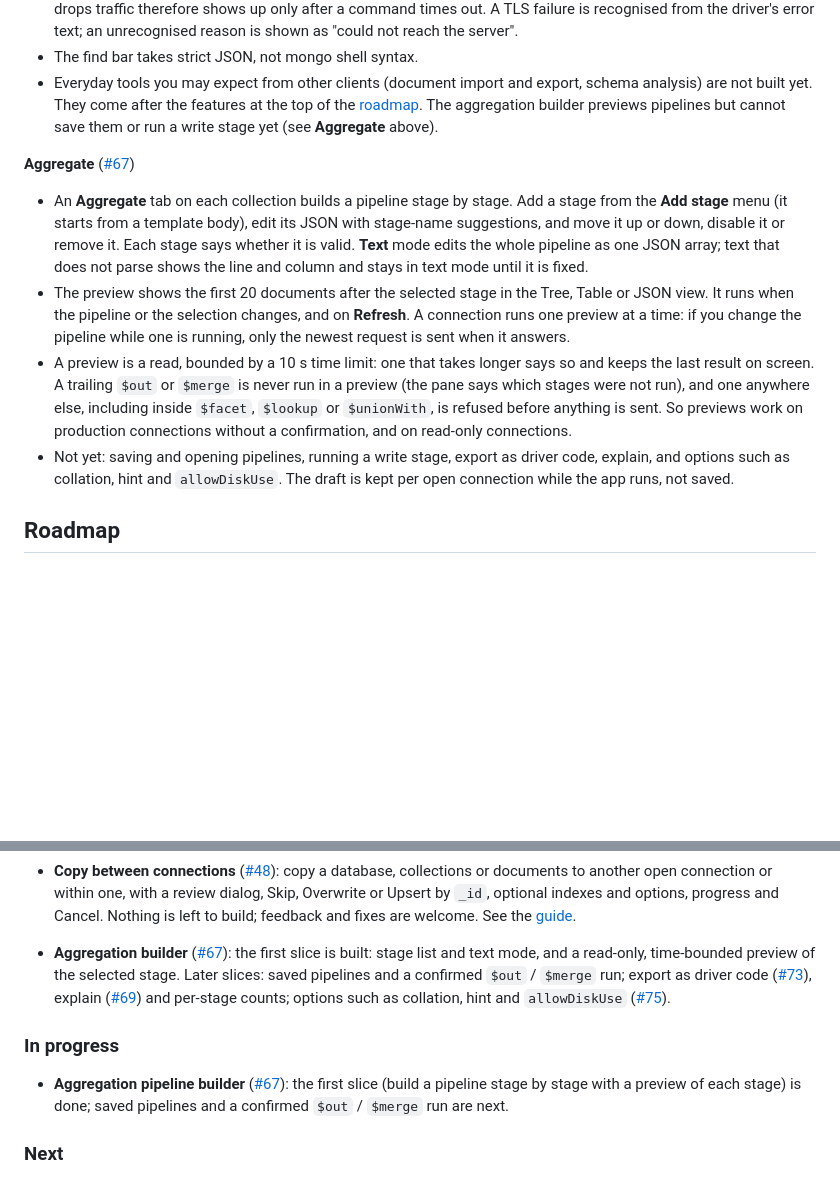
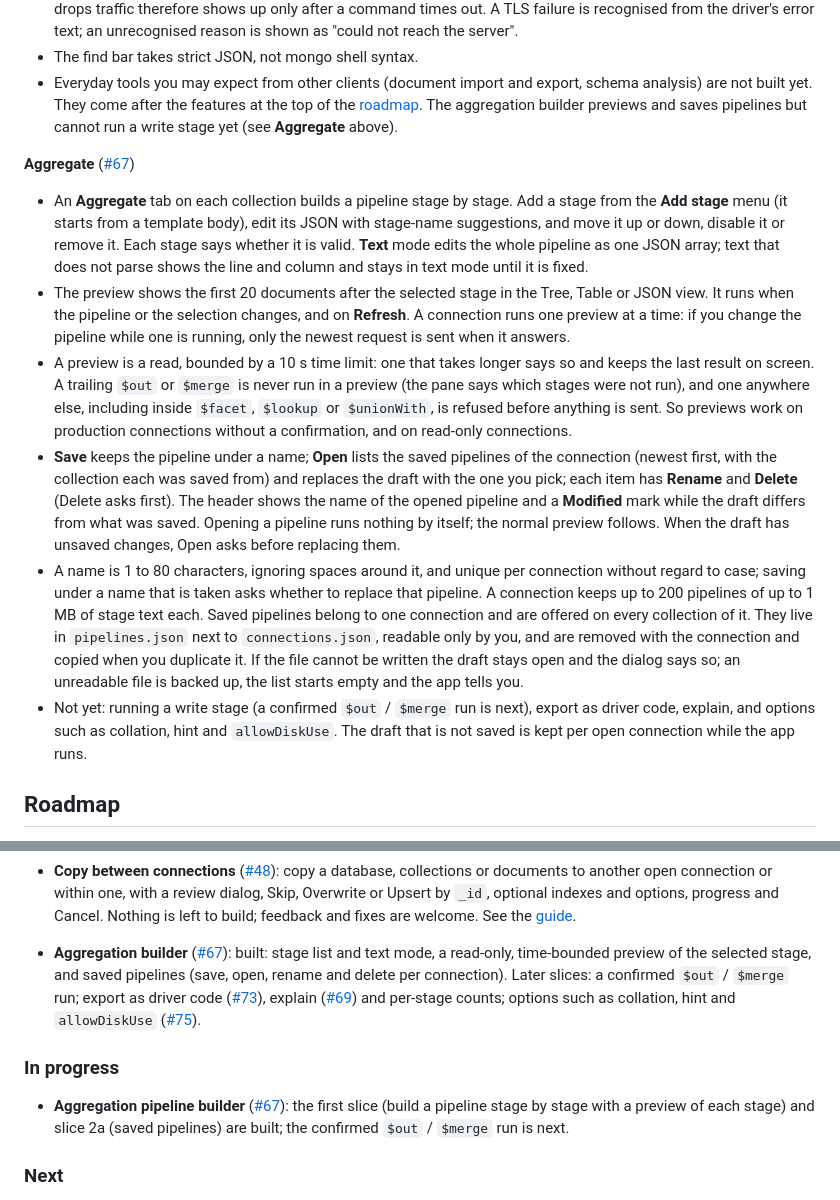
Before and after one commit to bjornharvold/curlybrace, a Markdown page: README.md, 2 parts joined by grey strips. Drawn GitHub-style; blank space fills up the shorter version.

Commit message:
docs(readme): describe saved pipelines
Co-Authored-By: Claude Sonnet 5.5 <noreply@anthropic.com>
Claude-Session: https://claude.ai/code/session_013Huvskh9CgrLjorzkd6uzc

```diff
--- a/README.md
+++ b/README.md
@@ -235,7 +235,7 @@ CURLYBRACE_LOG=warn "/Applications/Curlybrace.app/Contents/MacOS/curlybrace"
 - The find bar takes strict JSON, not mongo shell syntax.
 - Everyday tools you may expect from other clients (document import and export, schema analysis)
   are not built yet. They come after the features at the top of the [roadmap](#roadmap). The
-  aggregation builder previews pipelines but cannot save them or run a write stage yet (see
+  aggregation builder previews and saves pipelines but cannot run a write stage yet (see
   **Aggregate** above).
 
 **Aggregate** ([#67](https://github.com/bjornharvold/curlybrace/issues/67))
@@ -253,9 +253,22 @@ CURLYBRACE_LOG=warn "/Applications/Curlybrace.app/Contents/MacOS/curlybrace"
   which stages were not run), and one anywhere else, including inside `$facet`, `$lookup` or
   `$unionWith`, is refused before anything is sent. So previews work on production connections
   without a confirmation, and on read-only connections.
-- Not yet: saving and opening pipelines, running a write stage, export as driver code, explain,
-  and options such as collation, hint and `allowDiskUse`. The draft is kept per open connection
-  while the app runs, not saved.
+- **Save** keeps the pipeline under a name; **Open** lists the saved pipelines of the connection
+  (newest first, with the collection each was saved from) and replaces the draft with the one you
+  pick; each item has **Rename** and **Delete** (Delete asks first). The header shows the name of
+  the opened pipeline and a **Modified** mark while the draft differs from what was saved. Opening
+  a pipeline runs nothing by itself; the normal preview follows. When the draft has unsaved
+  changes, Open asks before replacing them.
+- A name is 1 to 80 characters, ignoring spaces around it, and unique per connection without
+  regard to case; saving under a name that is taken asks whether to replace that pipeline. A
+  connection keeps up to 200 pipelines of up to 1 MB of stage text each. Saved pipelines belong to
+  one connection and are offered on every collection of it. They live in `pipelines.json` next to
+  `connections.json`, readable only by you, and are removed with the connection and copied when
+  you duplicate it. If the file cannot be written the draft stays open and the dialog says so; an
+  unreadable file is backed up, the list starts empty and the app tells you.
+- Not yet: running a write stage (a confirmed `$out` / `$merge` run is next), export as driver
+  code, explain, and options such as collation, hint and `allowDiskUse`. The draft that is not
+  saved is kept per open connection while the app runs.
 
 ## Roadmap
 
@@ -293,15 +306,15 @@ contribute.
   optional indexes and options, progress and Cancel. Nothing is left to build; feedback and fixes
   are welcome. See the [guide](docs/copy.md).
 
-- **Aggregation builder** ([#67](https://github.com/bjornharvold/curlybrace/issues/67)): the first slice is built: stage list and text mode, and a
-  read-only, time-bounded preview of the selected stage. Later slices: saved pipelines and a
-  confirmed `$out` / `$merge` run; export as driver code ([#73](https://github.com/bjornharvold/curlybrace/issues/73)), explain ([#69](https://github.com/bjornharvold/curlybrace/issues/69)) and per-stage
+- **Aggregation builder** ([#67](https://github.com/bjornharvold/curlybrace/issues/67)): built: stage list and text mode, a
+  read-only, time-bounded preview of the selected stage, and saved pipelines (save, open, rename
+  and delete per connection). Later slices: a confirmed `$out` / `$merge` run; export as driver code ([#73](https://github.com/bjornharvold/curlybrace/issues/73)), explain ([#69](https://github.com/bjornharvold/curlybrace/issues/69)) and per-stage
   counts; options such as collation, hint and `allowDiskUse` ([#75](https://github.com/bjornharvold/curlybrace/issues/75)).
 
 ### In progress
 
 - **Aggregation pipeline builder** ([#67](https://github.com/bjornharvold/curlybrace/issues/67)): the first slice (build a
-  pipeline stage by stage with a preview of each stage) is done; saved pipelines and a confirmed `$out` / `$merge` run are next.
+  pipeline stage by stage with a preview of each stage) and slice 2a (saved pipelines) are built; the confirmed `$out` / `$merge` run is next.
 
 ### Next
 
```
